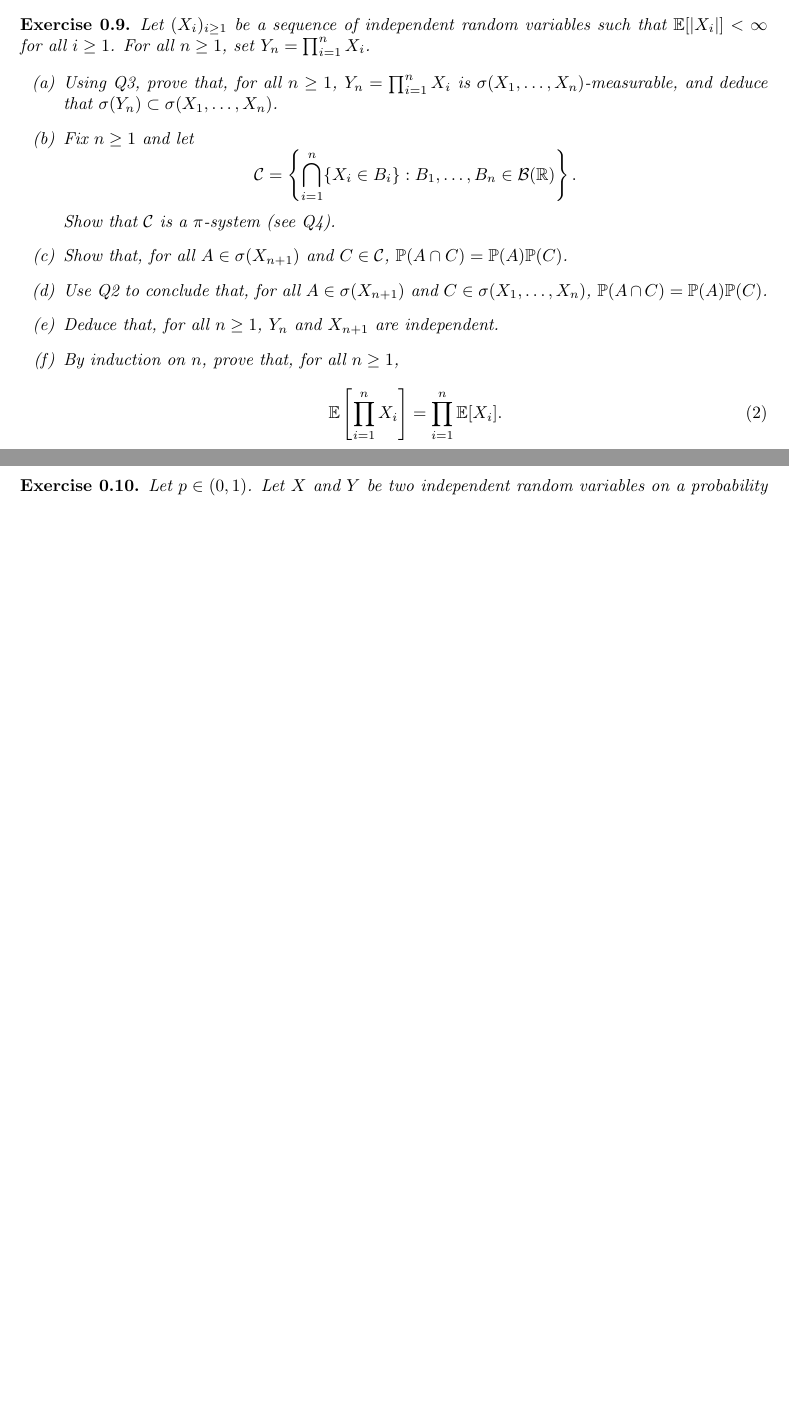
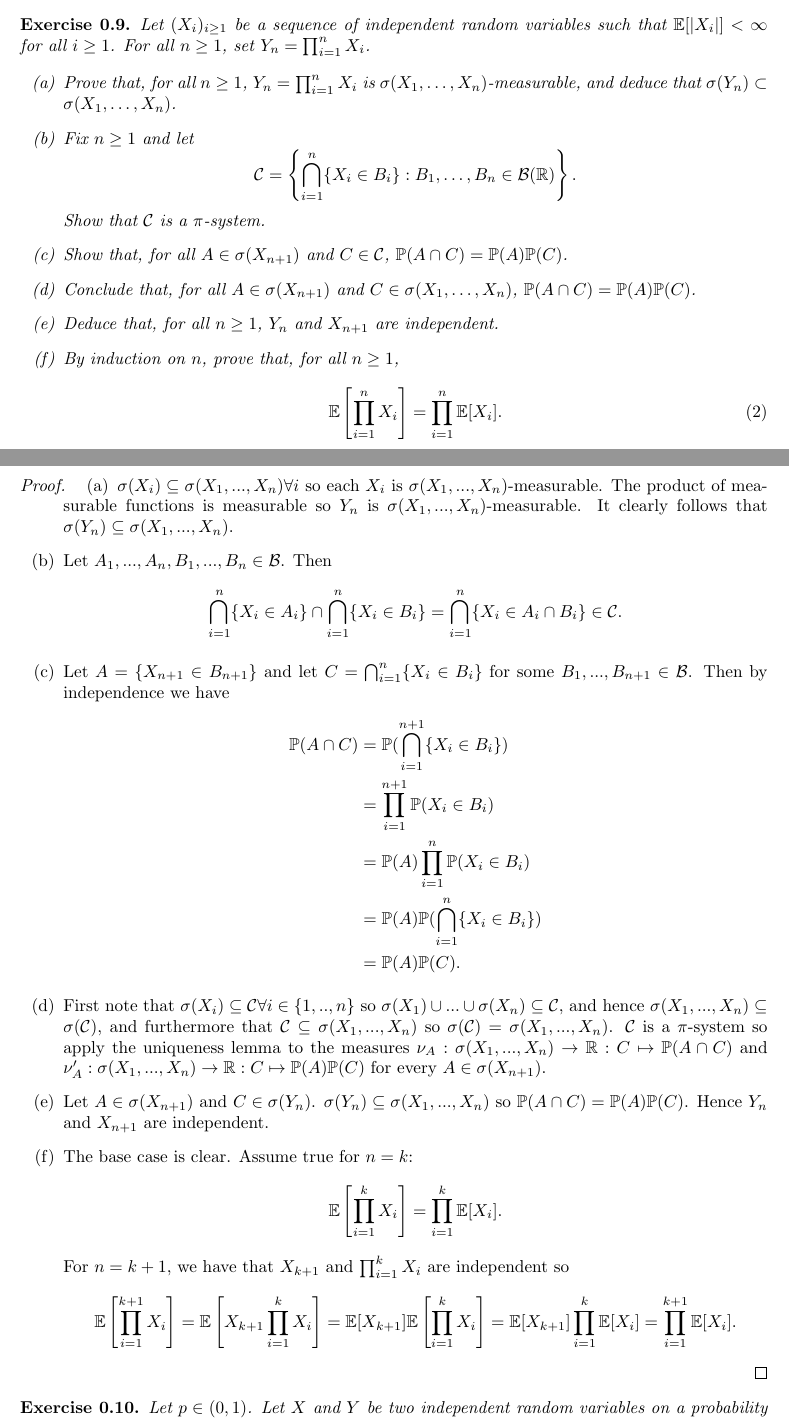
Before and after one commit to Beethoven2138/Probability-theory, a LaTeX document (Probability-theory.tex): two parts of pages 5 and 6 of 6 before the commit and two parts of pages 5 and 6 of 7 after it, joined at a grey line, cut so that both start at the same text, the shorter picture padded with empty space. Compiled offline with pdfLaTeX.

Commit message:
Update Probability-theory.tex

```diff
--- a/Probability-theory.tex
+++ b/Probability-theory.tex
@@ -156,17 +156,17 @@ Let $\mathcal{F}$ be a sub-$\sigma$-algebra. Let $U$ and $V$ be two $\mathcal{F}
 Let $(X_i)_{i \geq 1}$ be a sequence of independent random variables such that $\mathbb{E}[|X_i|] < \infty$ for all $i \geq 1$. For all $n \geq 1$, set $Y_n = \prod_{i=1}^n X_i$.
 
 \begin{enumerate}
-    \item[(a)] Using Q3, prove that, for all $n \geq 1$, $Y_n = \prod_{i=1}^n X_i$ is $\sigma(X_1, \ldots, X_n)$-measurable, and deduce that $\sigma(Y_n) \subset \sigma(X_1, \ldots, X_n)$.
+    \item[(a)] Prove that, for all $n \geq 1$, $Y_n = \prod_{i=1}^n X_i$ is $\sigma(X_1, \ldots, X_n)$-measurable, and deduce that $\sigma(Y_n) \subset \sigma(X_1, \ldots, X_n)$.
 
     \item[(b)] Fix $n \geq 1$ and let
     \[
     \mathcal{C} = \left\{ \bigcap_{i=1}^n \{X_i \in B_i\} : B_1, \ldots, B_n \in \mathcal{B}(\mathbb{R}) \right\}.
     \]
-    Show that $\mathcal{C}$ is a $\pi$-system (see Q4).
+    Show that $\mathcal{C}$ is a $\pi$-system.
 
     \item[(c)] Show that, for all $A \in \sigma(X_{n+1})$ and $C \in \mathcal{C}$, $\mathbb{P}(A \cap C) = \mathbb{P}(A)\mathbb{P}(C)$.
 
-    \item[(d)] Use Q2 to conclude that, for all $A \in \sigma(X_{n+1})$ and $C \in \sigma(X_1, \ldots, X_n)$, $\mathbb{P}(A \cap C) = \mathbb{P}(A)\mathbb{P}(C)$.
+    \item[(d)] Conclude that, for all $A \in \sigma(X_{n+1})$ and $C \in \sigma(X_1, \ldots, X_n)$, $\mathbb{P}(A \cap C) = \mathbb{P}(A)\mathbb{P}(C)$.
 
     \item[(e)] Deduce that, for all $n \geq 1$, $Y_n$ and $X_{n+1}$ are independent.
 
@@ -176,6 +176,16 @@ Let $(X_i)_{i \geq 1}$ be a sequence of independent random variables such that $
     \]
 \end{enumerate}
 \end{exercise}
+\begin{proof}
+\begin{enumerate}
+    \item[(a)] $\sigma(X_i)\subseteq\sigma(X_1,...,X_n)\forall i$ so each $X_i$ is $\sigma(X_1,...,X_n)$-measurable. The product of measurable functions is measurable so $Y_n$ is $\sigma(X_1,...,X_n)$-measurable. It clearly follows that $\sigma(Y_n)\subseteq\sigma(X_1,...,X_n)$.
+    \item[(b)] Let $A_1,...,A_n,B_1,...,B_n\in\mathcal{B}$. Then\[\bigcap_{i=1}^n\{X_i\in A_i\}\cap\bigcap_{i=1}^n\{X_i\in B_i\}=\bigcap_{i=1}^n\{X_i\in A_i\cap B_i\}\in\mathcal{C}.\]
+    \item[(c)] Let $A=\{X_{n+1}\in B_{n+1}\}$ and let $C=\bigcap_{i=1}^n\{X_i\in B_i\}$ for some $B_1,...,B_{n+1}\in\mathcal{B}$. Then by independence we have \begin{align*}\mathbb{P}(A\cap C)&=\mathbb{P}(\bigcap_{i=1}^{n+1}\{X_i\in B_i\})\\&=\prod_{i=1}^{n+1}\mathbb{P}(X_i\in B_i)\\&=\mathbb{P}(A)\prod_{i=1}^n\mathbb{P}(X_i\in B_i)\\&=\mathbb{P}(A)\mathbb{P}(\bigcap_{i=1}^n\{X_i\in B_i\})\\&=\mathbb{P}(A)\mathbb{P}(C).\end{align*}
+    \item[(d)] First note that $\sigma(X_i)\subseteq\mathcal{C}\forall i\in\{1,..,n\}$ so $\sigma(X_1)\cup...\cup\sigma(X_n)\subseteq\mathcal{C}$, and hence $\sigma(X_1,...,X_n)\subseteq\sigma(\mathcal{C})$, and furthermore that $\mathcal{C}\subseteq\sigma(X_1,...,X_n)$ so $\sigma(\mathcal{C})=\sigma(X_1,...,X_n)$. $\mathcal{C}$ is a $\pi$-system so apply the uniqueness lemma to the measures $\nu_A:\sigma(X_1,...,X_n)\to\mathbb{R}:C\mapsto\mathbb{P}(A\cap C)$ and $\nu_A':\sigma(X_1,...,X_n)\to\mathbb{R}:C\mapsto\mathbb{P}(A)\mathbb{P}(C)$ for every $A\in\sigma(X_{n+1})$.
+    \item[(e)] Let $A\in\sigma(X_{n+1})$ and $C\in\sigma(Y_n)$. $\sigma(Y_n)\subseteq\sigma(X_1,...,X_n)$ so $\mathbb{P}(A\cap C)=\mathbb{P}(A)\mathbb{P}(C)$. Hence $Y_n$ and $X_{n+1}$ are independent.
+    \item[(f)] The base case is clear. Assume true for $n=k$:\[\mathbb{E}\left[\prod_{i=1}^k X_i\right]=\prod_{i=1}^k\mathbb{E}[X_i].\] For $n=k+1$, we have that $X_{k+1}$ and $\prod_{i=1}^k X_i$ are independent so\[\mathbb{E}\left[\prod_{i=1}^{k+1}X_i\right]=\mathbb{E}\left[X_{k+1}\prod_{i=1}^kX_i\right]=\mathbb{E}[X_{k+1}]\mathbb{E}\left[\prod_{i=1}^kX_i\right]=\mathbb{E}[X_{k+1}]\prod_{i=1}^k\mathbb{E}[X_i]=\prod_{i=1}^{k+1}\mathbb{E}[X_i].\]
+\end{enumerate}
+\end{proof}
 \begin{exercise}
 Let $p \in (0,1)$. Let $X$ and $Y$ be two independent random variables on a probability space $(\Omega, \mathcal{A}, \mathbb{P})$, such that
 \[
```
